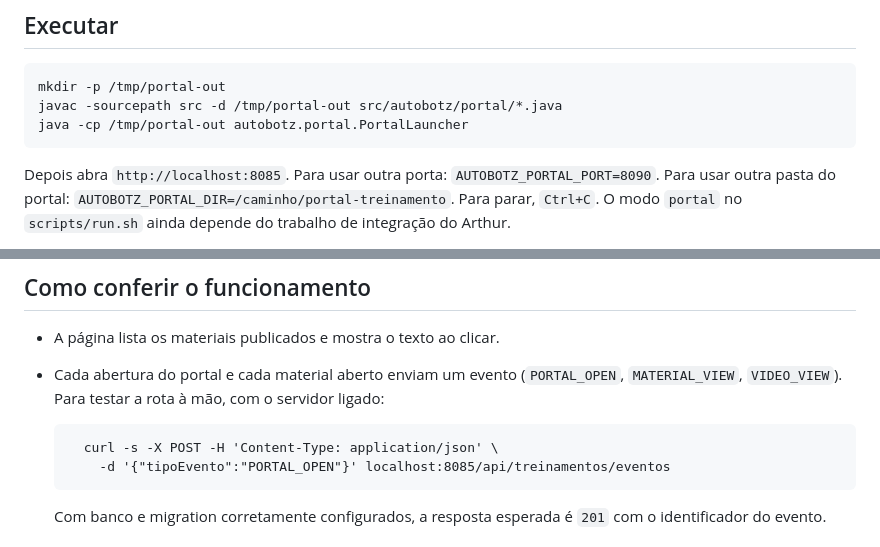
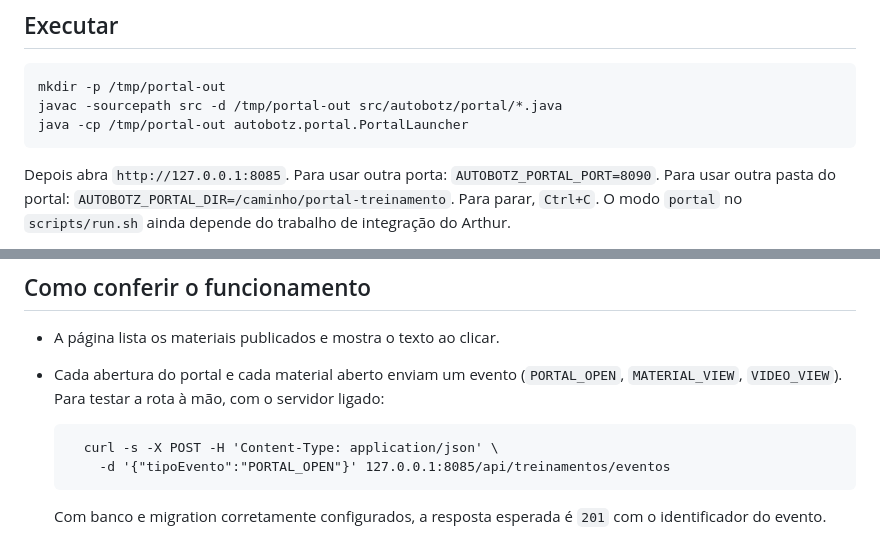
Before and after one commit to athr-ocean/autobotz-motors, a Markdown page: docs/D15_PORTAL.md, 2 parts joined by grey strips. Drawn GitHub-style.

Commit message:
docs(d15): alinhar URL de acesso ao loopback IPv4

```diff
--- a/docs/D15_PORTAL.md
+++ b/docs/D15_PORTAL.md
@@ -21,7 +21,7 @@ somente em `localhost`.
     javac -sourcepath src -d /tmp/portal-out src/autobotz/portal/*.java
     java -cp /tmp/portal-out autobotz.portal.PortalLauncher
 
-Depois abra `http://localhost:8085`. Para usar outra porta: `AUTOBOTZ_PORTAL_PORT=8090`.
+Depois abra `http://127.0.0.1:8085`. Para usar outra porta: `AUTOBOTZ_PORTAL_PORT=8090`.
 Para usar outra pasta do portal: `AUTOBOTZ_PORTAL_DIR=/caminho/portal-treinamento`.
 Para parar, `Ctrl+C`. O modo `portal` no `scripts/run.sh` ainda depende do trabalho de integração do Arthur.
 
@@ -61,7 +61,7 @@ Os testes de rota não usam banco: criam uma pasta temporária com catálogo de
   `MATERIAL_VIEW`, `VIDEO_VIEW`). Para testar a rota à mão, com o servidor ligado:
 
         curl -s -X POST -H 'Content-Type: application/json' \
-          -d '{"tipoEvento":"PORTAL_OPEN"}' localhost:8085/api/treinamentos/eventos
+          -d '{"tipoEvento":"PORTAL_OPEN"}' 127.0.0.1:8085/api/treinamentos/eventos
 
   Com banco e migration corretamente configurados, a resposta esperada é `201` com o identificador do evento.
 
```
